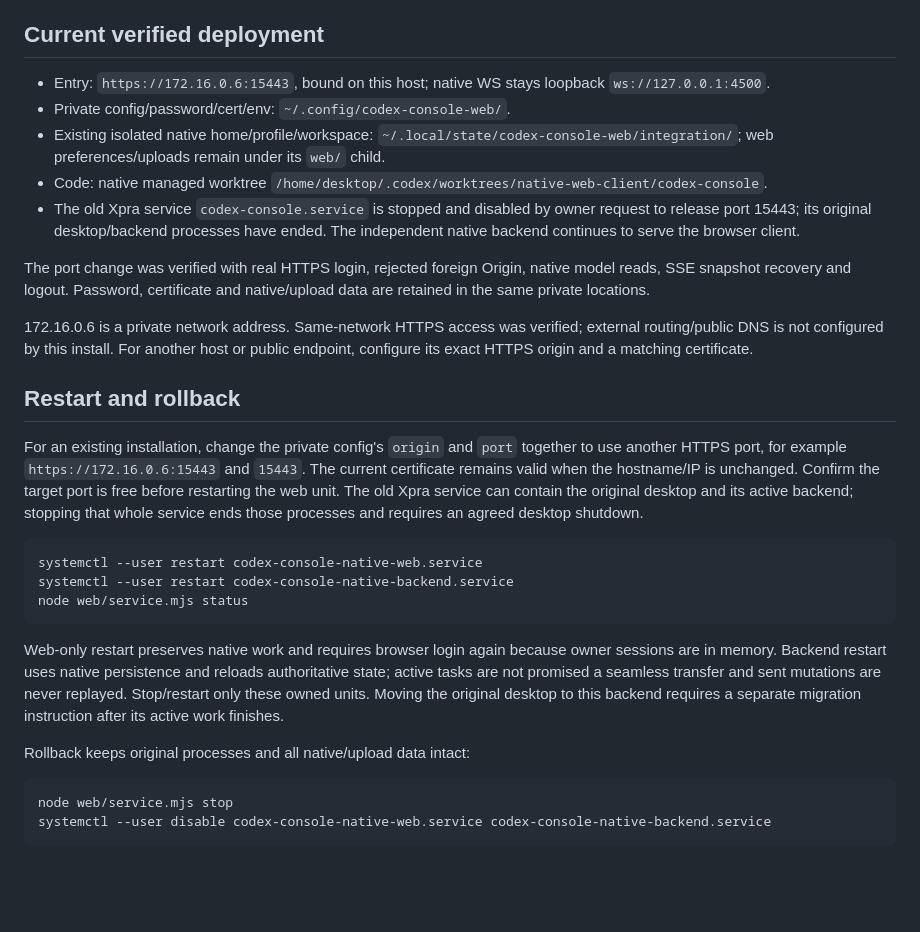
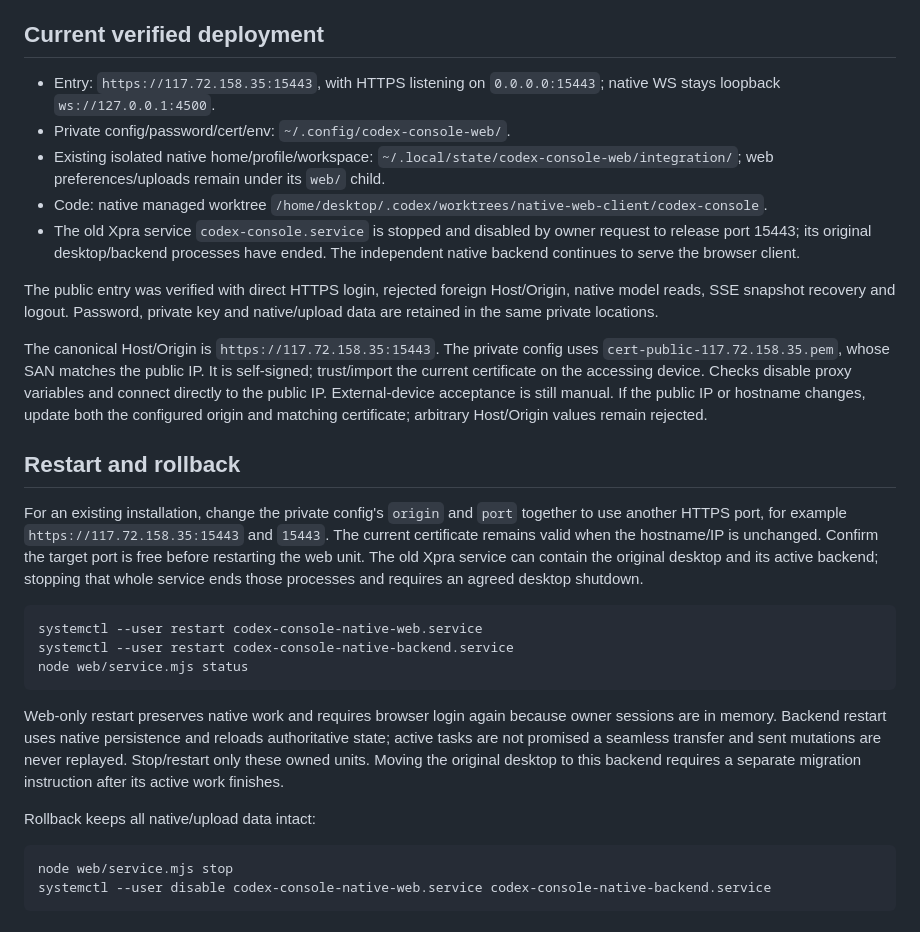
Before and after one commit to shenmuegit/codex-console, a Markdown page: docs/native-web-client.md, the part around the change. Drawn GitHub-style; blank space fills up the shorter version.

Commit message:
docs: configure public HTTPS entry on port 15443

````diff
--- a/docs/native-web-client.md
+++ b/docs/native-web-client.md
@@ -59,7 +59,7 @@ with HTTPS unavailable; installation and startup retain full validation.
 
 ## Current verified deployment
 
-- Entry: `https://172.16.0.6:15443`, bound on this host; native WS stays loopback
+- Entry: `https://117.72.158.35:15443`, with HTTPS listening on `0.0.0.0:15443`; native WS stays loopback
   `ws://127.0.0.1:4500`.
 - Private config/password/cert/env: `~/.config/codex-console-web/`.
 - Existing isolated native home/profile/workspace: `~/.local/state/codex-console-web/integration/`;
@@ -69,18 +69,21 @@ with HTTPS unavailable; installation and startup retain full validation.
   request to release port 15443; its original desktop/backend processes have ended.
   The independent native backend continues to serve the browser client.
 
-The port change was verified with real HTTPS login, rejected foreign Origin,
-native model reads, SSE snapshot recovery and logout. Password, certificate and
+The public entry was verified with direct HTTPS login, rejected foreign Host/Origin,
+native model reads, SSE snapshot recovery and logout. Password, private key and
 native/upload data are retained in the same private locations.
 
-172.16.0.6 is a private network address. Same-network HTTPS access was verified;
-external routing/public DNS is not configured by this install. For another host
-or public endpoint, configure its exact HTTPS origin and a matching certificate.
+The canonical Host/Origin is `https://117.72.158.35:15443`. The private config uses
+`cert-public-117.72.158.35.pem`, whose SAN matches the public IP. It is self-signed;
+trust/import the current certificate on the accessing device. Checks disable proxy
+variables and connect directly to the public IP. External-device acceptance is
+still manual. If the public IP or hostname changes, update both the configured
+origin and matching certificate; arbitrary Host/Origin values remain rejected.
 
 ## Restart and rollback
 
 For an existing installation, change the private config's `origin` and `port`
-together to use another HTTPS port, for example `https://172.16.0.6:15443` and
+together to use another HTTPS port, for example `https://117.72.158.35:15443` and
 `15443`. The current certificate remains valid when the hostname/IP is unchanged.
 Confirm the target port is free before restarting the web unit. The old Xpra
 service can contain the original desktop and its active backend; stopping that
@@ -99,7 +102,7 @@ mutations are never replayed. Stop/restart only these owned units. Moving the
 original desktop to this backend requires a separate migration instruction after
 its active work finishes.
 
-Rollback keeps original processes and all native/upload data intact:
+Rollback keeps all native/upload data intact:
 
 ```bash
 node web/service.mjs stop
````
Also changed, not shown: docs/zh-CN/native-web-client.md (+9 -7 lines).
